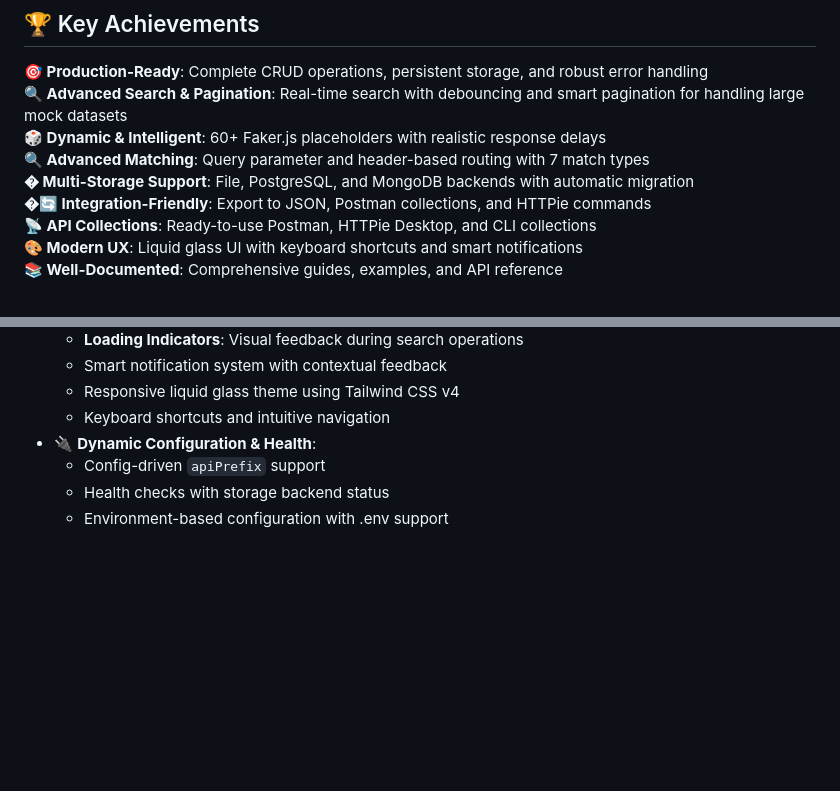
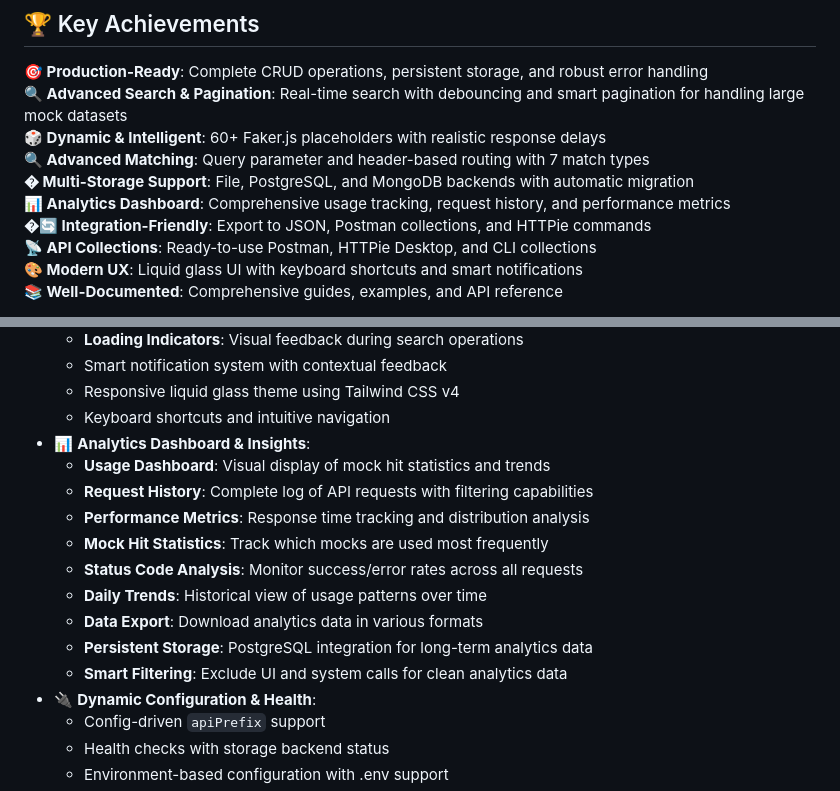
Before and after one commit to rapidcoderx/dynamic-mock-server, a Markdown page: README.md, 2 parts joined by grey strips. GitHub-like rendering; blank space fills up the shorter version.

```diff
--- a/README.md
+++ b/README.md
@@ -15,6 +15,7 @@ A sleek, modern mock server with a liquid-glass UI and dynamic API capabilities.
 **🎲 Dynamic & Intelligent**: 60+ Faker.js placeholders with realistic response delays
 **🔍 Advanced Matching**: Query parameter and header-based routing with 7 match types
 **�️ Multi-Storage Support**: File, PostgreSQL, and MongoDB backends with automatic migration
+**📊 Analytics Dashboard**: Comprehensive usage tracking, request history, and performance metrics
 **�🔄 Integration-Friendly**: Export to JSON, Postman collections, and HTTPie commands
 **📡 API Collections**: Ready-to-use Postman, HTTPie Desktop, and CLI collections
 **🎨 Modern UX**: Liquid glass UI with keyboard shortcuts and smart notifications
@@ -66,6 +67,16 @@ A sleek, modern mock server with a liquid-glass UI and dynamic API capabilities.
   - Smart notification system with contextual feedback
   - Responsive liquid glass theme using Tailwind CSS v4
   - Keyboard shortcuts and intuitive navigation
+- 📊 **Analytics Dashboard & Insights**:
+  - **Usage Dashboard**: Visual display of mock hit statistics and trends
+  - **Request History**: Complete log of API requests with filtering capabilities
+  - **Performance Metrics**: Response time tracking and distribution analysis
+  - **Mock Hit Statistics**: Track which mocks are used most frequently
+  - **Status Code Analysis**: Monitor success/error rates across all requests
+  - **Daily Trends**: Historical view of usage patterns over time
+  - **Data Export**: Download analytics data in various formats
+  - **Persistent Storage**: PostgreSQL integration for long-term analytics data
+  - **Smart Filtering**: Exclude UI and system calls for clean analytics data
 - 🔌 **Dynamic Configuration & Health**:
   - Config-driven `apiPrefix` support
   - Health checks with storage backend status
```
Also changed, not shown: other parts of README.md (+30 -16 lines).
